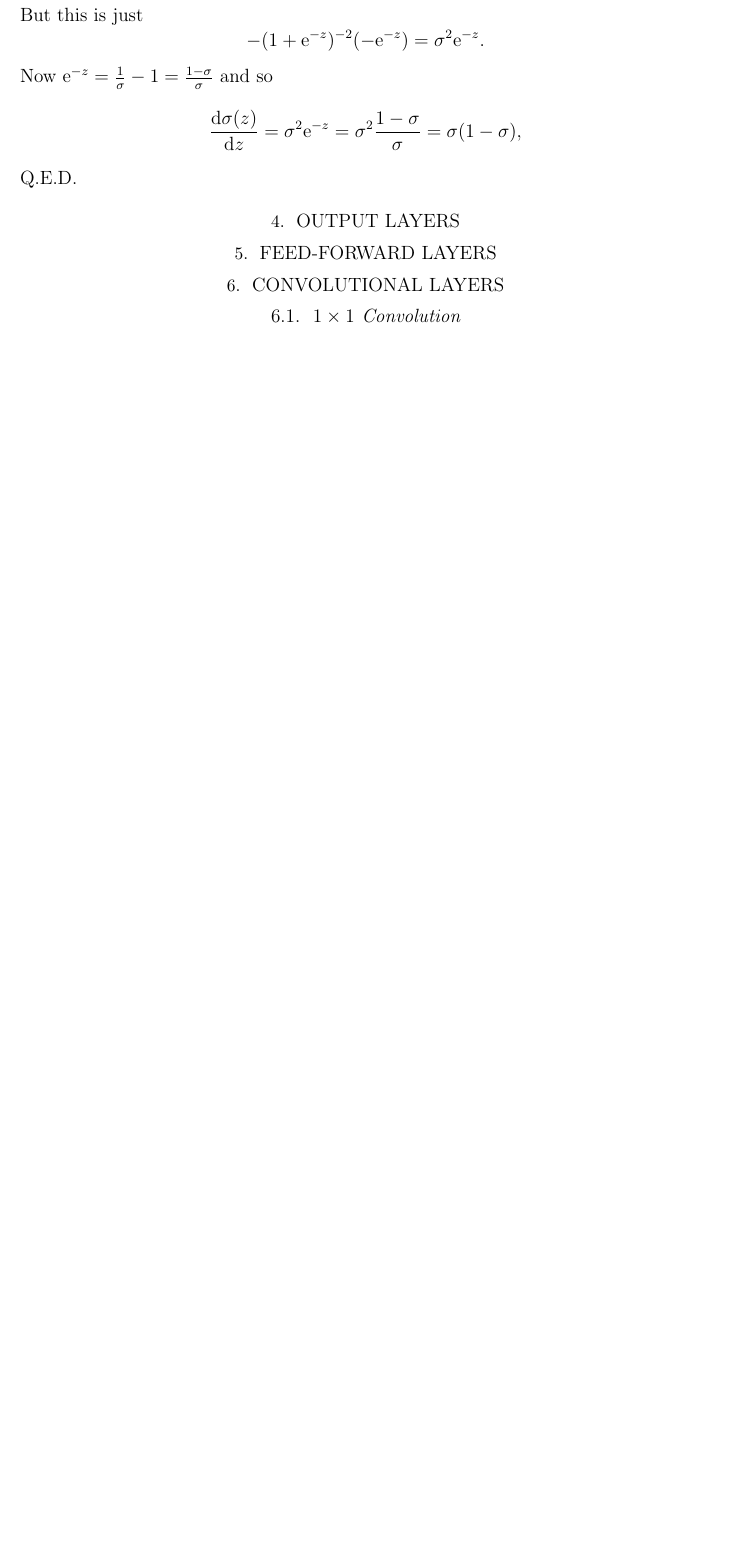
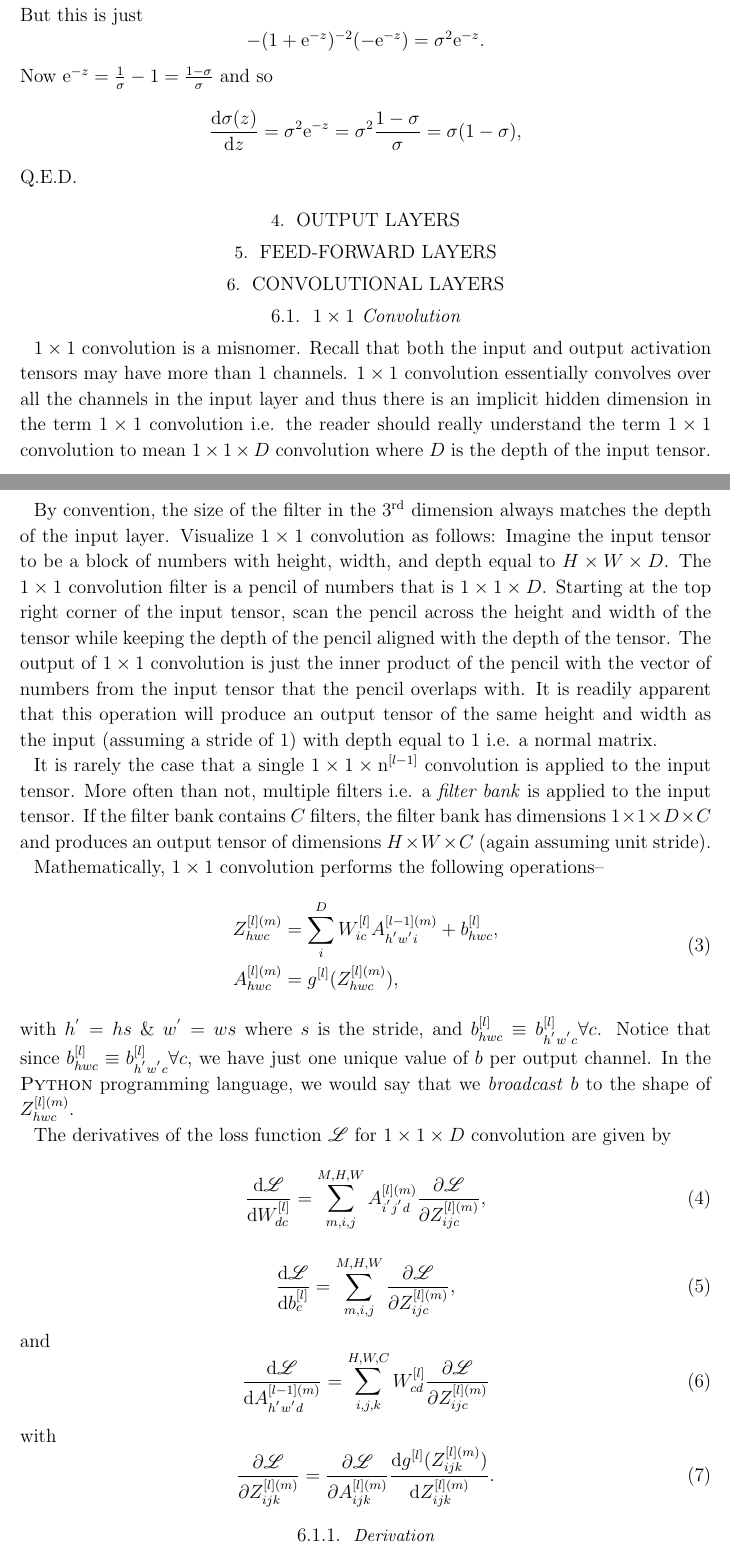
Before and after one commit to AstroVPK/MathematicsofDeepLearning, a LaTeX paper (MathematicsOfDeepLearning.tex): part of page 2 of 2 before the commit and two parts of pages 2 and 3 of 4 after it, the two joined at a grey line, cut so that both start at the same text, the shorter picture padded with empty space. Compiled offline with pdfLaTeX; an older LaTeX class or package is replaced by its successor.

Commit message:
Added back-prop for 1X1 Convolution

```diff
--- a/MathematicsOfDeepLearning.tex
+++ b/MathematicsOfDeepLearning.tex
@@ -78,6 +78,7 @@
 %% using \newcommand. Your macros should appear before
 %% the \begin{document} command.
 %%
+\usepackage{mathrsfs}
 \newcommand{\vdag}{(v)^\dagger}
 \newcommand\aastex{AAS\TeX}
 \newcommand\latex{La\TeX}
@@ -290,6 +293,49 @@ Q.E.D.
 \section{Convolutional Layers} \label{sec:conv}
 
 \subsection{$1 \times 1$ Convolution} \label{sec:conv11}
+
+$1 \times 1$ convolution is a misnomer. Recall that both the input and output activation tensors may have more than $1$ channels. $1 \times 1$ convolution essentially convolves over all the channels in the input layer and thus there is an implicit hidden dimension in the term $1 \times 1$ convolution i.e. the reader should really understand the term $1 \times 1$ convolution to mean $1 \times 1 \times D$ convolution where $D$ is the depth of the input tensor.
+
+By convention, the size of the filter in the $3^{\mathrm{rd}}$ dimension always matches the depth of the input layer. Visualize $1 \times 1$ convolution as follows: Imagine the input tensor to be a block of numbers with height, width, and depth equal to $H \times W \times D$. The $1 \times 1$ convolution filter is a pencil of numbers that is $1 \times 1 \times D$. Starting at the top right corner of the input tensor, scan the pencil across the height and width of the tensor while keeping the depth of the pencil aligned with the depth of the tensor. The output of $1 \times 1$ convolution is just the inner product of the pencil with the vector of numbers from the input tensor that the pencil overlaps with. It is readily apparent that this operation will produce an output tensor of the same height and width as the input (assuming a stride of $1$) with depth equal to $1$ i.e. a normal matrix.
+
+It is rarely the case that a single $1 \times 1 \times \un^{[l-1]}$ convolution is applied to the input tensor. More often than not, multiple filters i.e. a \textit{filter bank} is applied to the input tensor. If the filter bank contains $C$ filters, the filter bank has dimensions $1 \times 1 \times D \times C$ and produces an output tensor of dimensions $H \times W \times C$ (again assuming unit stride).
+
+Mathematically, $1 \times 1$ convolution performs the following operations--
+\begin{align} \label{eq:conv11}
+\begin{split}
+  Z^{[l](m)}_{hwc} &= \sum_{i}^{D} W^{[l]}_{ic}A^{[l-1](m)}_{h^{'}w^{'}i} + b^{[l]}_{hwc},
+\\
+  A^{[l](m)}_{hwc} &= g^{[l]}(Z^{[l](m)}_{hwc}),
+\end{split}
+\end{align}
+with $h^{'} = hs$ \& $w^{'} = ws$ where $s$ is the stride, and $b^{[l]}_{hwc} \equiv b^{[l]}_{h^{'}w^{'}c} \forall c$. Notice that since $b^{[l]}_{hwc} \equiv b^{[l]}_{h^{'}w^{'}c} \forall c$, we have just one unique value of $b$ per output channel. In the \textsc{Python} programming language, we would say that we \textit{broadcast} $b$ to the shape of $Z^{[l](m)}_{hwc}$.
+
+The derivatives of the loss function $\mathscr{L}$ for $1 \times 1 \times D$ convolution are given by
+\begin{equation} \label{eq:conv11dW}
+  \frac{\uderivative \mathscr{L}}{\uderivative W^{[l]}_{dc}} = \sum_{m,i,j}^{M,H,W} A^{[l](m)}_{i^{'}j^{'}d}  \frac{\partial \mathscr{L}}{\partial Z^{[l](m)}_{ijc}},
+\end{equation}
+\begin{equation} \label{eq:conv11db}
+  \frac{\uderivative \mathscr{L}}{\uderivative b^{[l]}_{c}} = \sum_{m,i,j}^{M,H,W} \frac{\partial \mathscr{L}}{\partial Z^{[l](m)}_{ijc}},
+\end{equation}
+and
+\begin{equation} \label{eq:conv11dA_lMinus}
+  \frac{\uderivative \mathscr{L}}{\uderivative A^{[l-1](m)}_{h^{'}w^{'}d}} = \sum_{i,j,k}^{H,W,C} W^{[l]}_{cd}  \frac{\partial \mathscr{L}}{\partial Z^{[l](m)}_{ijc}}
+\end{equation}
+with
+\begin{equation} \label{eq:conv11dZ}
+  \frac{\partial \mathscr{L}}{\partial Z^{[l](m)}_{ijk}} = \frac{\partial \mathscr{L}}{\partial A^{[l](m)}_{ijk}} \frac{\uderivative g^{[l]}(Z^{[l](m)}_{ijk})}{\uderivative Z^{[l](m)}_{ijk}}.
+\end{equation}
+
+\subsubsection{Derivation}
+
+We want the total derivative of $\mathscr{L}$ with respect to a given $W^{[l]}_{dc}$ i.e. $\uderivative \mathscr{L}/\uderivative W^{[l]}_{dc}$. Using the chain rule, we may write the total derivative as
+\begin{equation*}
+  \frac{\uderivative \mathscr{L}}{\uderivative W^{[l]}_{dc}} = \sum_{m,i,j,k=1}^{M,H,W,C} \frac{\partial \mathscr{L}}{\uderivative Z^{[l](m)}_{ijk}} \frac{\uderivative Z^{[l](m)}_{ijk}}{\partial W^{[l]}_{dc}},
+\end{equation*}
+
+\begin{equation} \label{eq:conv11dZ}
+  \frac{\partial \mathscr{L}}{\partial Z^{[l](m)}_{ijk}} = \frac{\partial \mathscr{L}}{\partial A^{[l](m)}_{ijk}} \frac{\uderivative A^{[l](m)}_{ijk}}{\uderivative Z^{[l](m)}_{ijk}} = \frac{\partial \mathscr{L}}{\partial A^{[l](m)}_{ijk}} \frac{\uderivative g^{[l]}(Z^{[l](m)}_{ijk})}{\uderivative Z^{[l](m)}_{ijk}}.
+\end{equation}
 
 \section{Pooling Layers} \label{sec:pool}
 
```
Also changed, not shown: MathematicsOfDeepLearning.pdf, MathematicsOfDeepLearning.tex (2 more changed lines).
